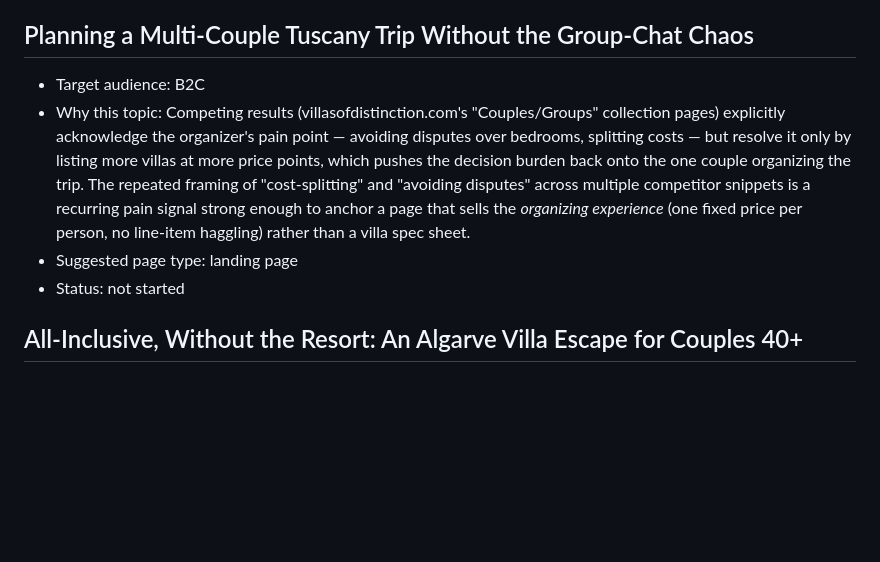
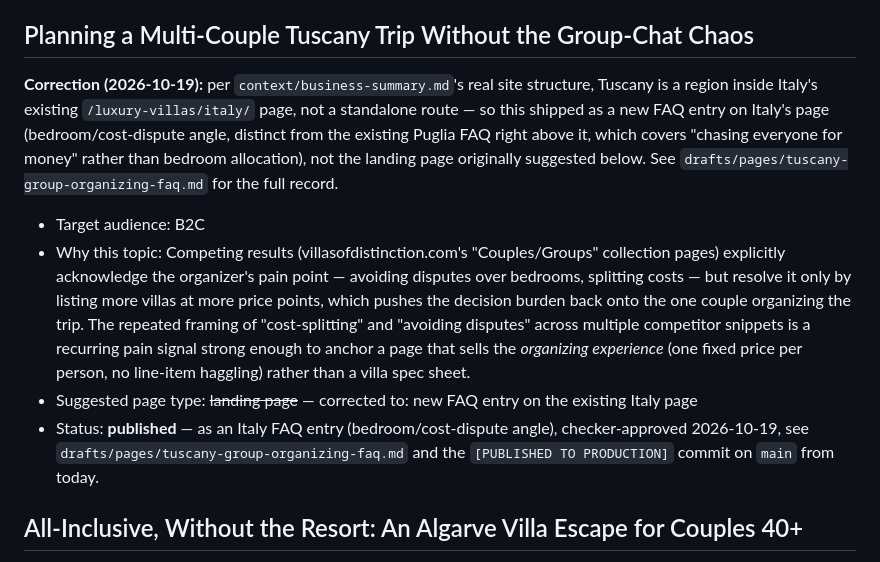
Before and after one commit to Moshe1039/eagleseurope, a Markdown page: agents-home/research/topic-map.md, the part around the change. Drawn GitHub-style; blank space fills up the shorter version.

```diff
--- a/agents-home/research/topic-map.md
+++ b/agents-home/research/topic-map.md
@@ -53,6 +53,13 @@ act on it as if it's still pending.
 
 ## Planning a Multi-Couple Tuscany Trip Without the Group-Chat Chaos
 
+**Correction (2026-10-19):** per `context/business-summary.md`'s real site structure, Tuscany is
+a region inside Italy's existing `/luxury-villas/italy/` page, not a standalone route — so this
+shipped as a new FAQ entry on Italy's page (bedroom/cost-dispute angle, distinct from the
+existing Puglia FAQ right above it, which covers "chasing everyone for money" rather than
+bedroom allocation), not the landing page originally suggested below. See
+`drafts/pages/tuscany-group-organizing-faq.md` for the full record.
+
 - Target audience: B2C
 - Why this topic: Competing results (villasofdistinction.com's "Couples/Groups" collection
   pages) explicitly acknowledge the organizer's pain point — avoiding disputes over bedrooms,
@@ -61,8 +68,10 @@ act on it as if it's still pending.
   framing of "cost-splitting" and "avoiding disputes" across multiple competitor snippets is a
   recurring pain signal strong enough to anchor a page that sells the *organizing experience*
   (one fixed price per person, no line-item haggling) rather than a villa spec sheet.
-- Suggested page type: landing page
-- Status: not started
+- Suggested page type: ~~landing page~~ — corrected to: new FAQ entry on the existing Italy page
+- Status: **published** — as an Italy FAQ entry (bedroom/cost-dispute angle), checker-approved
+  2026-10-19, see `drafts/pages/tuscany-group-organizing-faq.md` and the
+  `[PUBLISHED TO PRODUCTION]` commit on `main` from today.
 
 ## All-Inclusive, Without the Resort: An Algarve Villa Escape for Couples 40+
 
```
Also changed, not shown: agents-home/reports/pulse-2026-10-19.md (added, +99 -0 lines), 1 other file.
